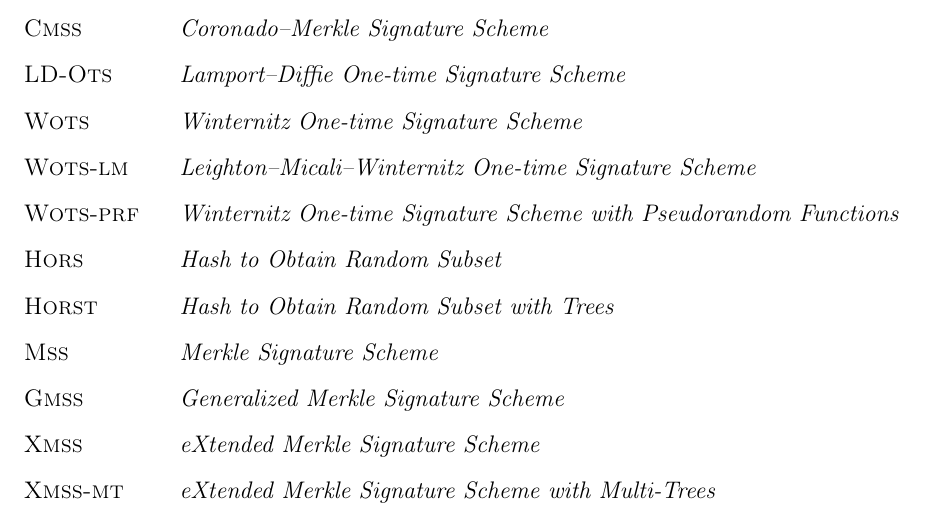
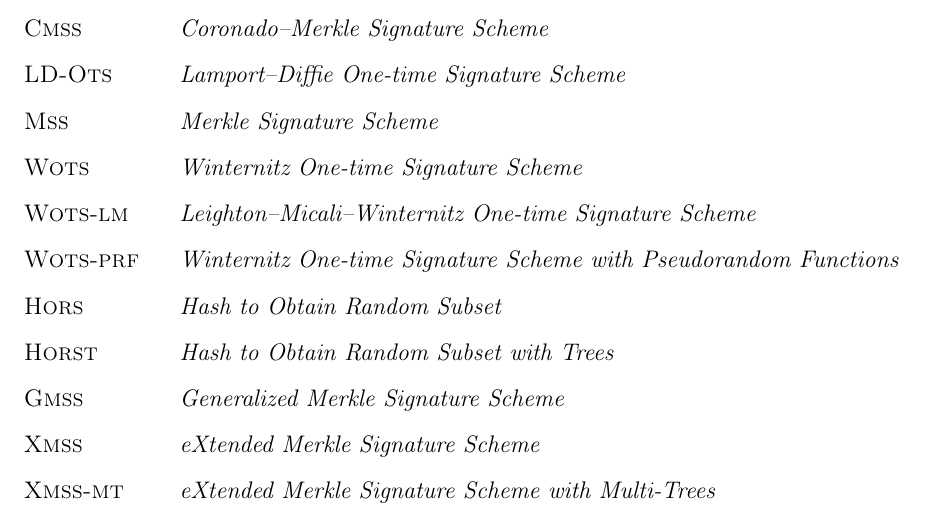
Before and after one commit to zambonin/bsc, a LaTeX document (bsc.tex): part of page 6 of 42, cut so that both start at the same text. Compiled offline with pdfLaTeX.

Commit message:
sharelatex: update bsc.tex to r32193

```diff
--- a/bsc.tex
+++ b/bsc.tex
@@ -89,12 +89,12 @@ generation or verification.
 \begin{abbrv}
     \item[\textsc{Cmss}]        \emph{Coronado--Merkle Signature Scheme}
     \item[\textsc{LD-Ots}]      \emph{Lamport--Diffie One-time Signature Scheme}
+    \item[\textsc{Mss}]         \emph{Merkle Signature Scheme}
     \item[\textsc{Wots}]        \emph{Winternitz One-time Signature Scheme}
     \item[\textsc{Wots-lm}]     \emph{Leighton--Micali--Winternitz One-time Signature Scheme}
     \item[\textsc{Wots-prf}]    \emph{Winternitz One-time Signature Scheme with Pseudorandom Functions}
     \item[\textsc{Hors}]        \emph{Hash to Obtain Random Subset}
     \item[\textsc{Horst}]       \emph{Hash to Obtain Random Subset with Trees}
-    \item[\textsc{Mss}]         \emph{Merkle Signature Scheme}
     \item[\textsc{Gmss}]        \emph{Generalized Merkle Signature Scheme}
     \item[\textsc{Xmss}]        \emph{eXtended Merkle Signature Scheme}
     \item[\textsc{Xmss-mt}]     \emph{eXtended Merkle Signature Scheme with Multi-Trees}
```
